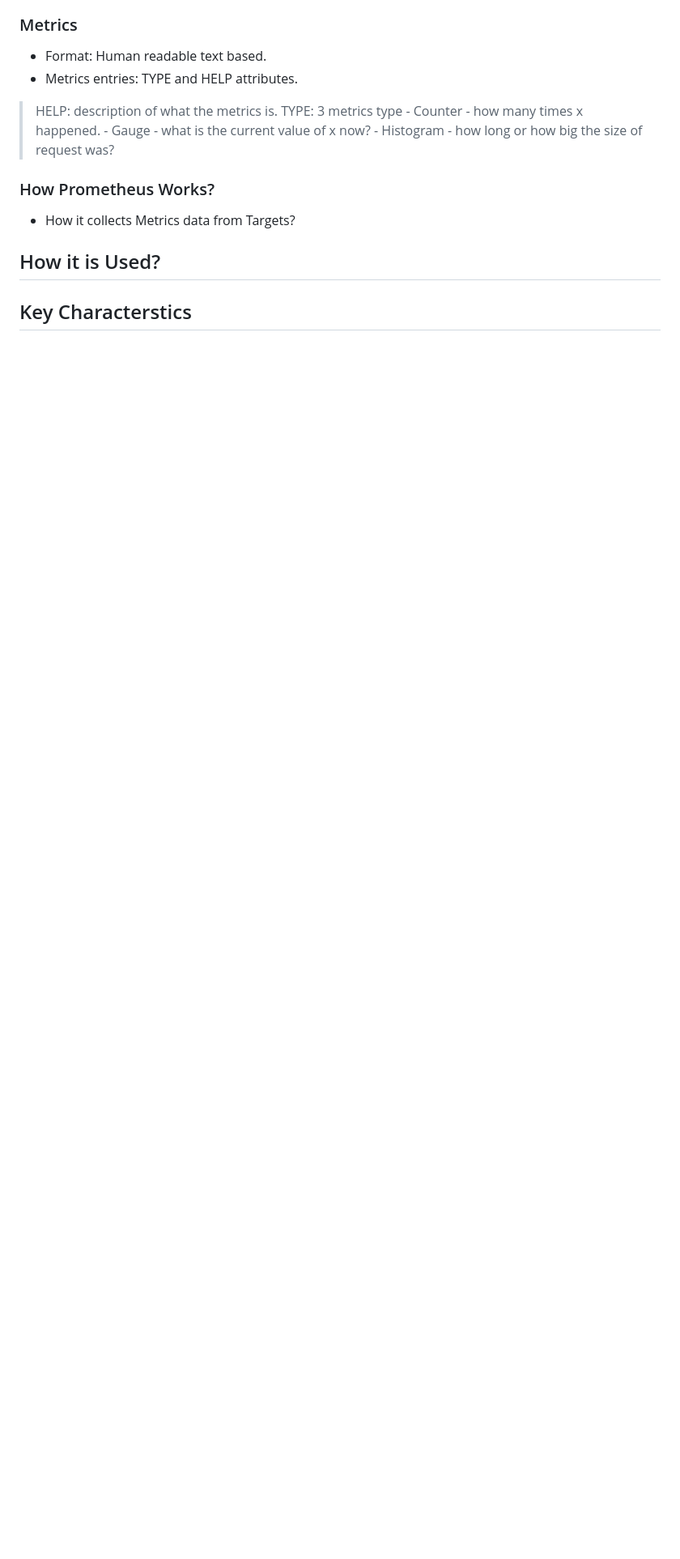
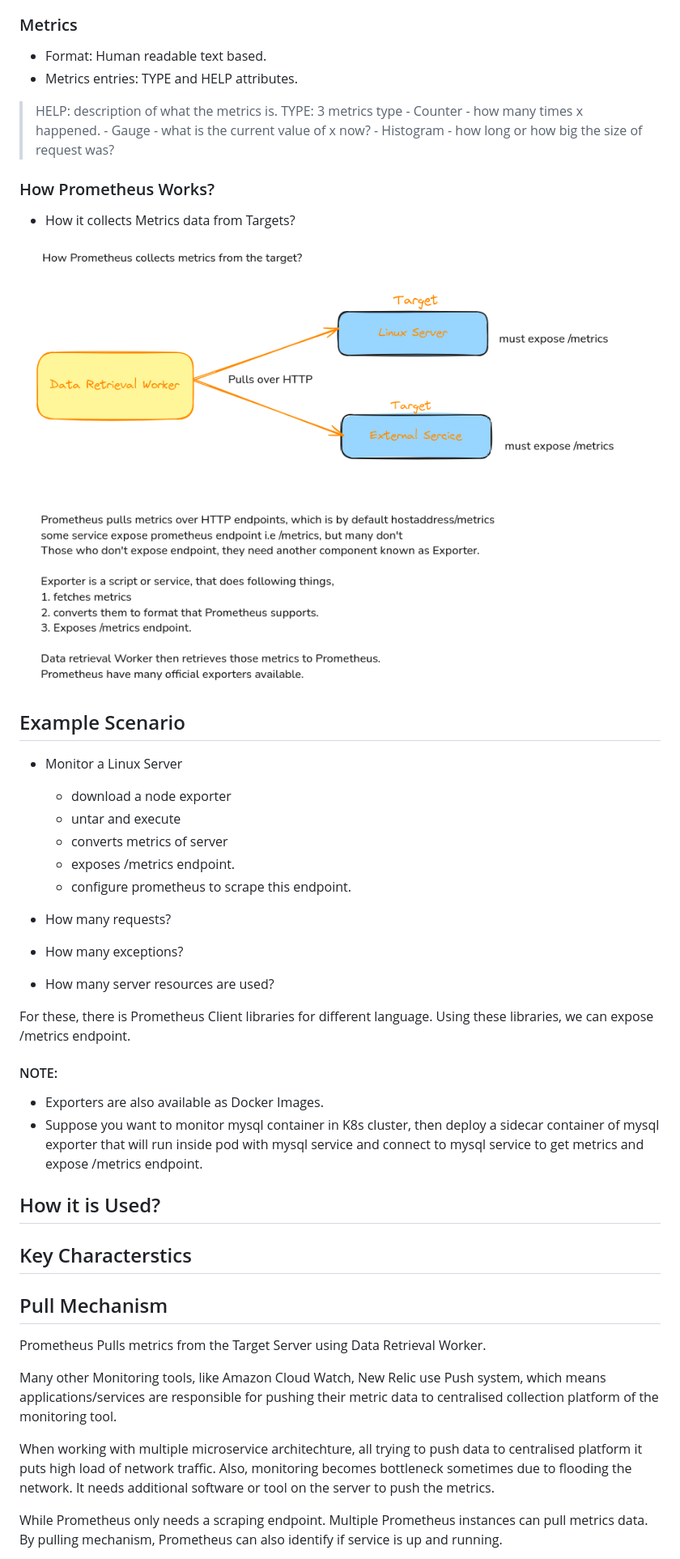
Before and after one commit to imnitin28/DevOps-2023, a Markdown page: Observability and Monitoring and APM/2. Prometheus.md, the part around the change printed below. Shown: that part at 81% size. Rendered like a GitHub page; pictures changed too: Observability and Monitoring and APM/image-5.png (added); blank space fills up the shorter version.

Commit message:
Add monitoring

```diff
--- a/Observability and Monitoring and APM/2. Prometheus.md
+++ b/Observability and Monitoring and APM/2. Prometheus.md
@@ -77,7 +77,43 @@ These metrics are saved to Prometheus time series database.
 ### How Prometheus Works?
 - How it collects Metrics data from Targets?
 
+![alt text](image-5.png)
+
+## Example Scenario
+- Monitor a Linux Server
+    - download a node exporter
+    - untar and execute
+    - converts metrics of server
+    - exposes /metrics endpoint.
+    - configure prometheus to scrape this endpoint.
+
+
+- How many requests?
+- How many exceptions?
+- How many server resources are used?
+
+For these, there is Prometheus Client libraries for different language. Using these libraries, we can expose /metrics endpoint. </br>
+
+#### NOTE:
+- Exporters are also available as Docker Images.
+- Suppose you want to monitor mysql container in K8s cluster, then deploy a  sidecar container of mysql exporter that will run inside pod with mysql service and connect to mysql service to get metrics and expose /metrics endpoint.
+
 ## How it is Used?
 
 
 ## Key Characterstics
+## Pull Mechanism
+Prometheus Pulls metrics from the Target Server using Data Retrieval Worker.
+
+Many other Monitoring tools, like Amazon Cloud Watch, New Relic use Push system, which means applications/services are responsible for pushing their metric data to centralised collection platform of the monitoring tool.
+
+When working with multiple microservice architechture, all trying to push data to centralised platform it puts high load of network traffic.
+Also, monitoring becomes bottleneck sometimes due to flooding the network.
+It needs additional software or tool on the server to push the metrics.
+
+
+While Prometheus only needs a scraping endpoint.
+Multiple Prometheus instances can pull metrics data.
+By pulling mechanism, Prometheus can also identify if service is up and running.
+
+
```
Also changed, not shown: other parts of Observability and Monitoring and APM/2. Prometheus.md (+59 -0 lines), Observability and Monitoring and APM/3. Prometheus_K8s_Setup.md (added).
